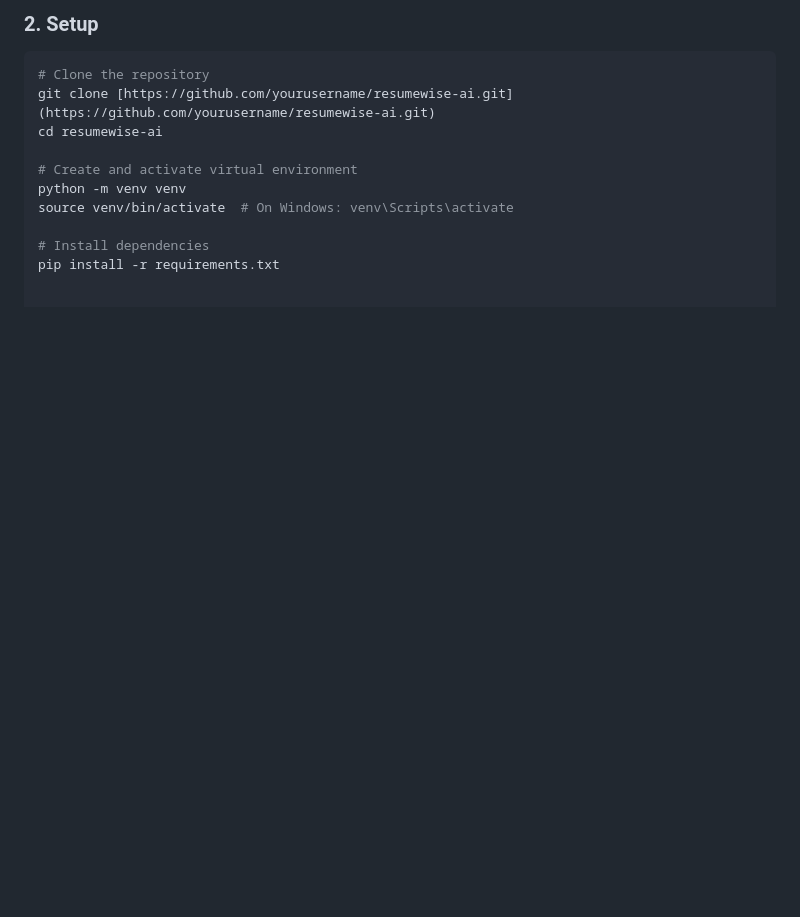
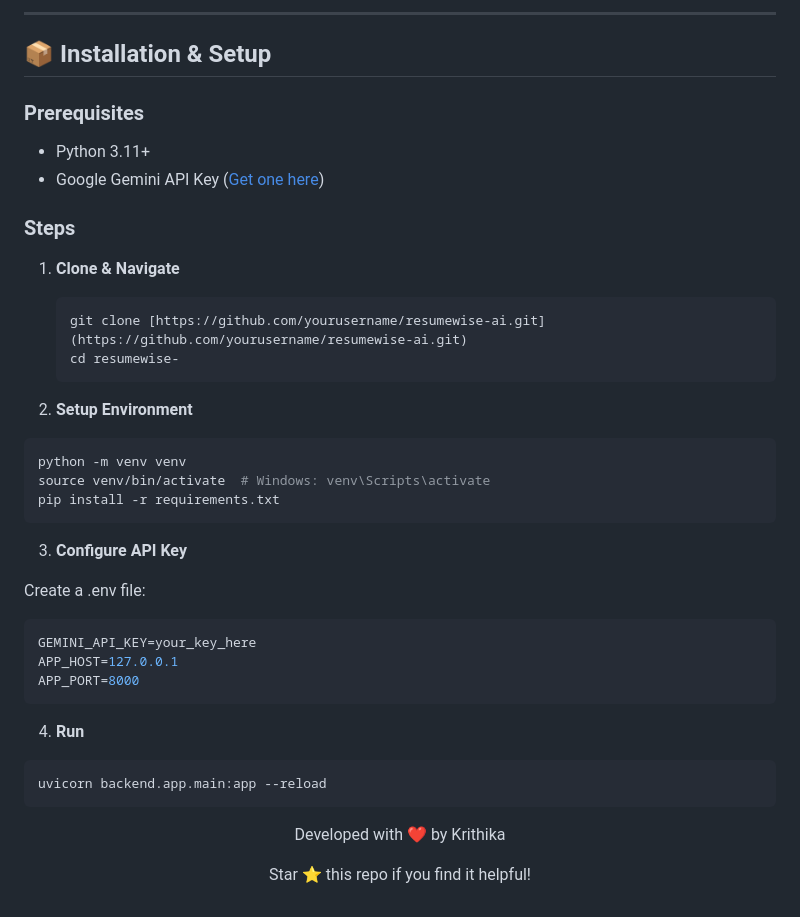
Before and after one commit to Krithika-MH/AI-Resume-Builder, a Markdown page: README.md, the part around one of its changes. Rendered like a GitHub page; blank space fills up the shorter version.

````diff
--- a/README.md
+++ b/README.md
@@ -94,13 +175,44 @@ Our algorithm weights your resume based on technical standards used by top-tier
 
-### 2. Setup
+---
+
+## 📦 Installation & Setup
+
+### Prerequisites
+- Python 3.11+
+- Google Gemini API Key ([Get one here](https://aistudio.google.com/app/apikey))
+
+### Steps
+1. **Clone & Navigate**
+   ```bash
+   git clone [https://github.com/yourusername/resumewise-ai.git](https://github.com/yourusername/resumewise-ai.git)
+   cd resumewise-
+   ```
+
+2. **Setup Environment**
+
 ```bash
-# Clone the repository
-git clone [https://github.com/yourusername/resumewise-ai.git](https://github.com/yourusername/resumewise-ai.git)
-cd resumewise-ai
+python -m venv venv
+source venv/bin/activate  # Windows: venv\Scripts\activate
+pip install -r requirements.txt
+```
+3. **Configure API Key**
 
-# Create and activate virtual environment
-python -m venv venv
-source venv/bin/activate  # On Windows: venv\Scripts\activate
+Create a .env file:
+```bash
+GEMINI_API_KEY=your_key_here
+APP_HOST=127.0.0.1
+APP_PORT=8000
+```
 
-# Install dependencies
-pip install -r requirements.txt
+4. **Run**
+```bash
+uvicorn backend.app.main:app --reload
+```
+
+<div align="center">
+
+Developed with ❤️ by Krithika
+
+Star ⭐ this repo if you find it helpful!
+
+</div>
````
Also changed, not shown: other parts of README.md (+136 -55 lines).
